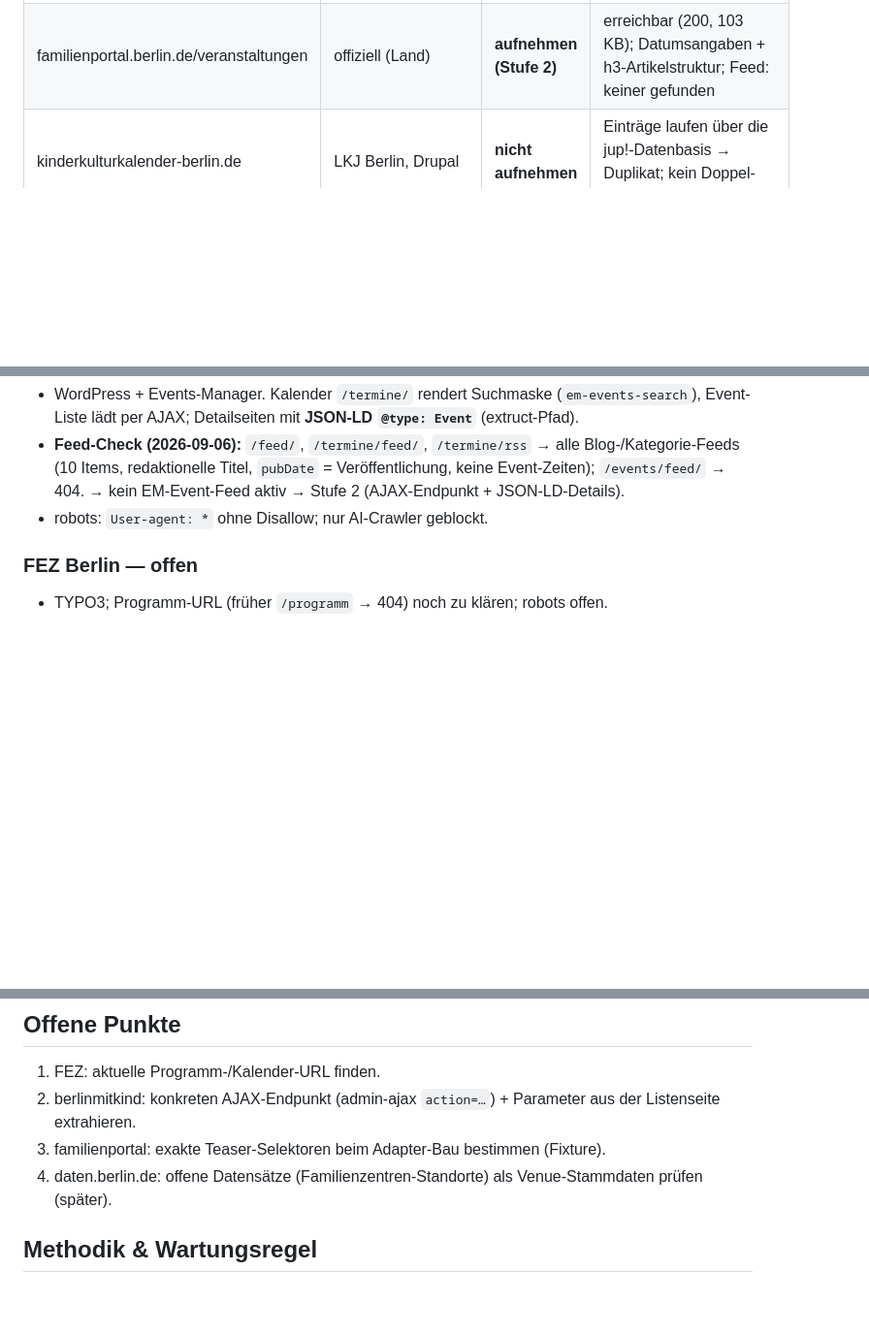
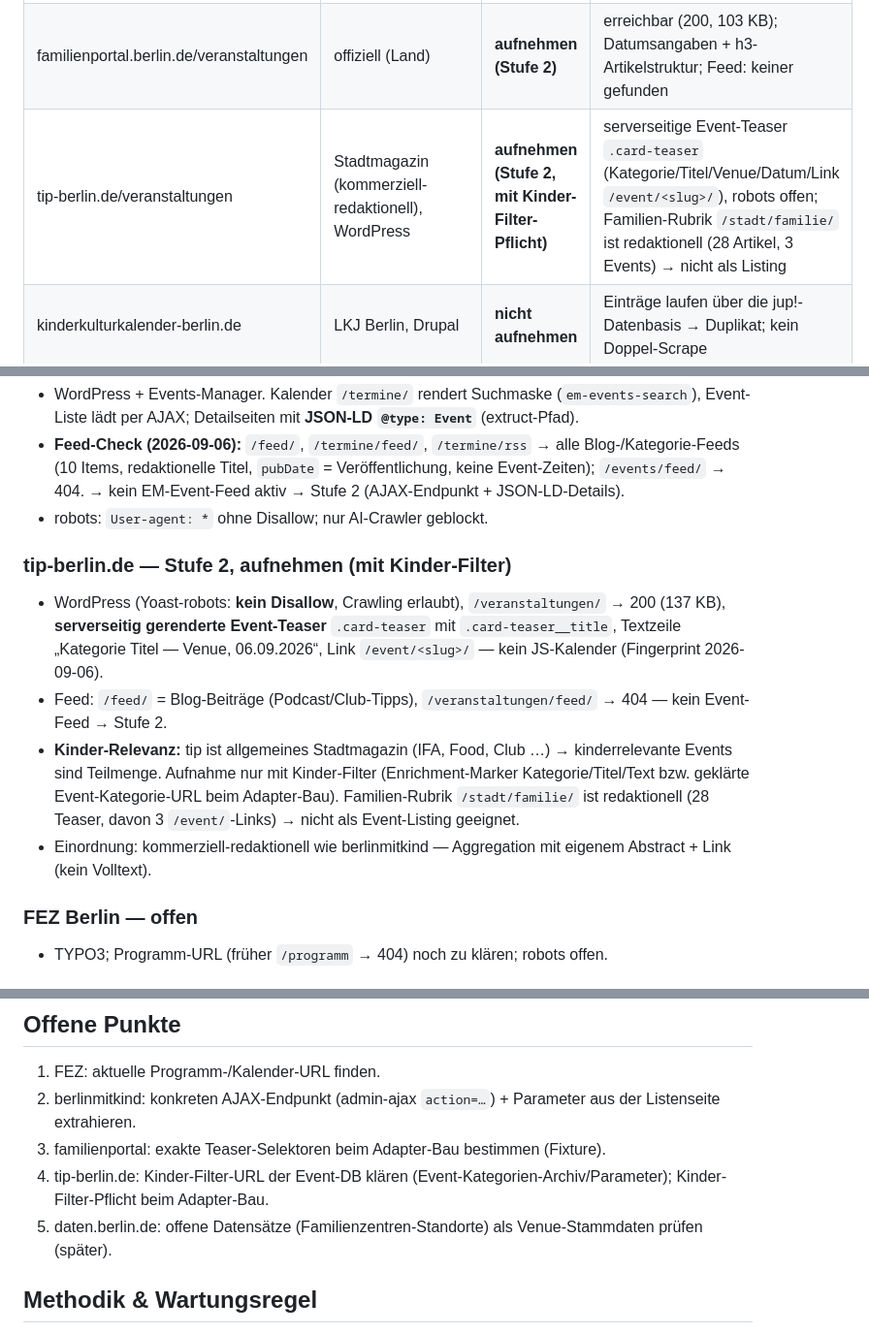
Before and after one commit to tilllt/kids-events-berlin, a Markdown page: docs/quellen.md, 3 parts joined by grey strips. Shown at 97% size. GitHub-like rendering; blank space fills up the shorter version.

Commit message:
docs: Quellen-Audit — tip-berlin.de erkundet (Stufe 2, serverseitige card-teaser, kein Feed, Kinder-Filter-Pflicht)

```diff
--- a/docs/quellen.md
+++ b/docs/quellen.md
@@ -10,6 +10,7 @@
 | zlb.de/veranstaltungen | ZLB, TYPO3 | **aufnehmen (Stufe 2)** | saubere Teaser-Klassen: `article.eventTeaser`, `h3.eventTeaser__title`, Datum im Teaser — kein Feed (geprüft) |
 | berlinmitkind.de (HIMBEER) | WordPress + Events Manager | **aufnehmen (Stufe 2)** | Event-Liste AJAX (`em-events-search`); Detailseiten JSON-LD `@type:Event`; `/termine/rss` = Blog-Feed, kein Event-Feed (geprüft) |
 | familienportal.berlin.de/veranstaltungen | offiziell (Land) | **aufnehmen (Stufe 2)** | erreichbar (200, 103 KB); Datumsangaben + h3-Artikelstruktur; Feed: keiner gefunden |
+| tip-berlin.de/veranstaltungen | Stadtmagazin (kommerziell-redaktionell), WordPress | **aufnehmen (Stufe 2, mit Kinder-Filter-Pflicht)** | serverseitige Event-Teaser `.card-teaser` (Kategorie/Titel/Venue/Datum/Link `/event/<slug>/`), robots offen; Familien-Rubrik `/stadt/familie/` ist redaktionell (28 Artikel, 3 Events) → nicht als Listing |
 | kinderkulturkalender-berlin.de | LKJ Berlin, Drupal | **nicht aufnehmen** | Einträge laufen über die jup!-Datenbasis → Duplikat; kein Doppel-Scrape |
 | FEZ Berlin | TYPO3 | offen | Programm-URL noch zu klären |
 | Museumsportal Berlin | Angular-SPA | beobachten | API-Reverse nötig (Folgeaufwand) |
@@ -47,6 +48,12 @@
 - **Feed-Check (2026-09-06):** `/feed/`, `/termine/feed/`, `/termine/rss` → alle Blog-/Kategorie-Feeds (10 Items, redaktionelle Titel, `pubDate` = Veröffentlichung, keine Event-Zeiten); `/events/feed/` → 404. → kein EM-Event-Feed aktiv → Stufe 2 (AJAX-Endpunkt + JSON-LD-Details).
 - robots: `User-agent: *` ohne Disallow; nur AI-Crawler geblockt.
 
+### tip-berlin.de — Stufe 2, aufnehmen (mit Kinder-Filter)
+- WordPress (Yoast-robots: **kein Disallow**, Crawling erlaubt), `/veranstaltungen/` → 200 (137 KB), **serverseitig gerenderte Event-Teaser** `.card-teaser` mit `.card-teaser__title`, Textzeile „Kategorie Titel — Venue, 06.09.2026“, Link `/event/<slug>/` — kein JS-Kalender (Fingerprint 2026-09-06).
+- Feed: `/feed/` = Blog-Beiträge (Podcast/Club-Tipps), `/veranstaltungen/feed/` → 404 — kein Event-Feed → Stufe 2.
+- **Kinder-Relevanz:** tip ist allgemeines Stadtmagazin (IFA, Food, Club …) → kinderrelevante Events sind Teilmenge. Aufnahme nur mit Kinder-Filter (Enrichment-Marker Kategorie/Titel/Text bzw. geklärte Event-Kategorie-URL beim Adapter-Bau). Familien-Rubrik `/stadt/familie/` ist redaktionell (28 Teaser, davon 3 `/event/`-Links) → nicht als Event-Listing geeignet.
+- Einordnung: kommerziell-redaktionell wie berlinmitkind — Aggregation mit eigenem Abstract + Link (kein Volltext).
+
 ### FEZ Berlin — offen
 - TYPO3; Programm-URL (früher `/programm` → 404) noch zu klären; robots offen.
 
@@ -63,7 +70,8 @@
 1. FEZ: aktuelle Programm-/Kalender-URL finden.
 2. berlinmitkind: konkreten AJAX-Endpunkt (admin-ajax `action=…`) + Parameter aus der Listenseite extrahieren.
 3. familienportal: exakte Teaser-Selektoren beim Adapter-Bau bestimmen (Fixture).
-4. daten.berlin.de: offene Datensätze (Familienzentren-Standorte) als Venue-Stammdaten prüfen (später).
+4. tip-berlin.de: Kinder-Filter-URL der Event-DB klären (Event-Kategorien-Archiv/Parameter); Kinder-Filter-Pflicht beim Adapter-Bau.
+5. daten.berlin.de: offene Datensätze (Familienzentren-Standorte) als Venue-Stammdaten prüfen (später).
 
 ## Methodik & Wartungsregel
 - Proben/Feeds: Live-Abrufe (UA `kids-events-berlin/0.2 (research)`) — Fixtures versioniert unter `tests/fixtures/<quelle>/`.
```
